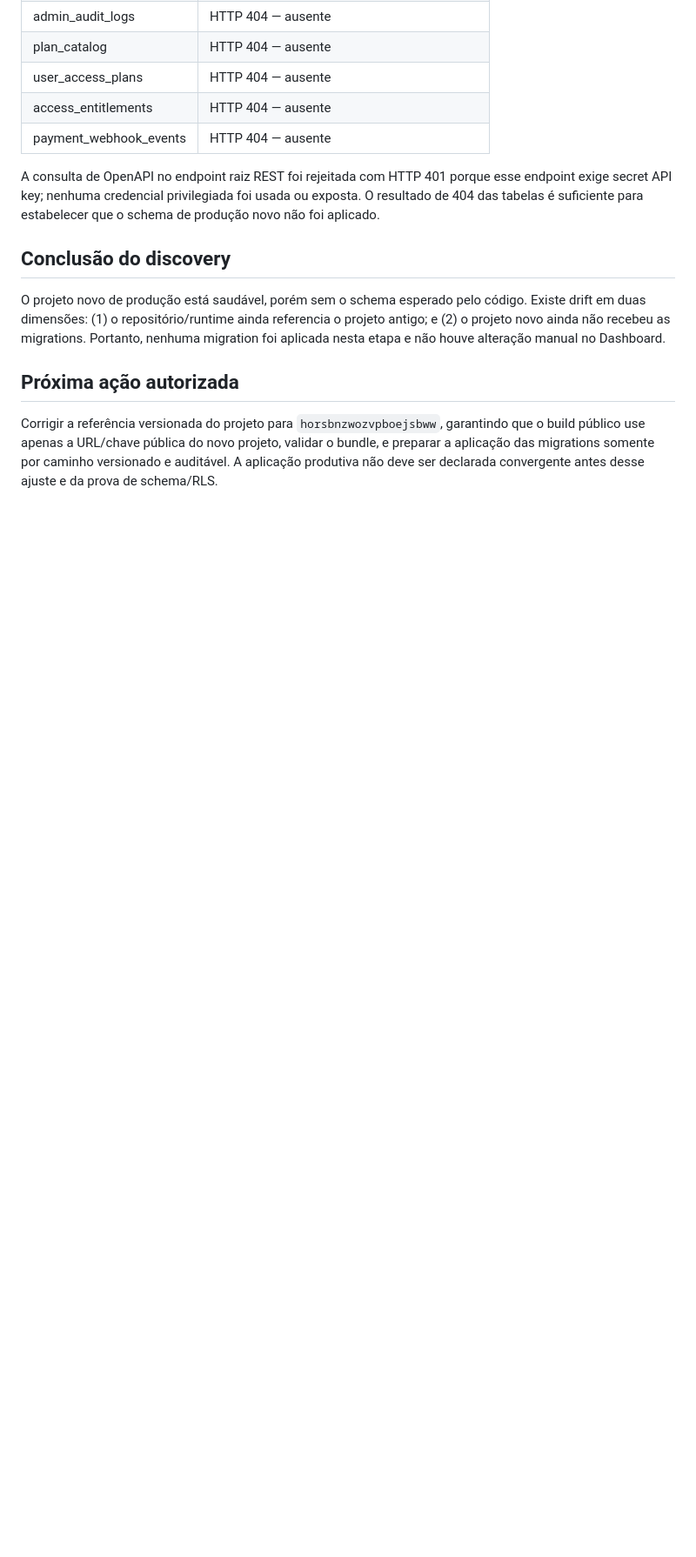
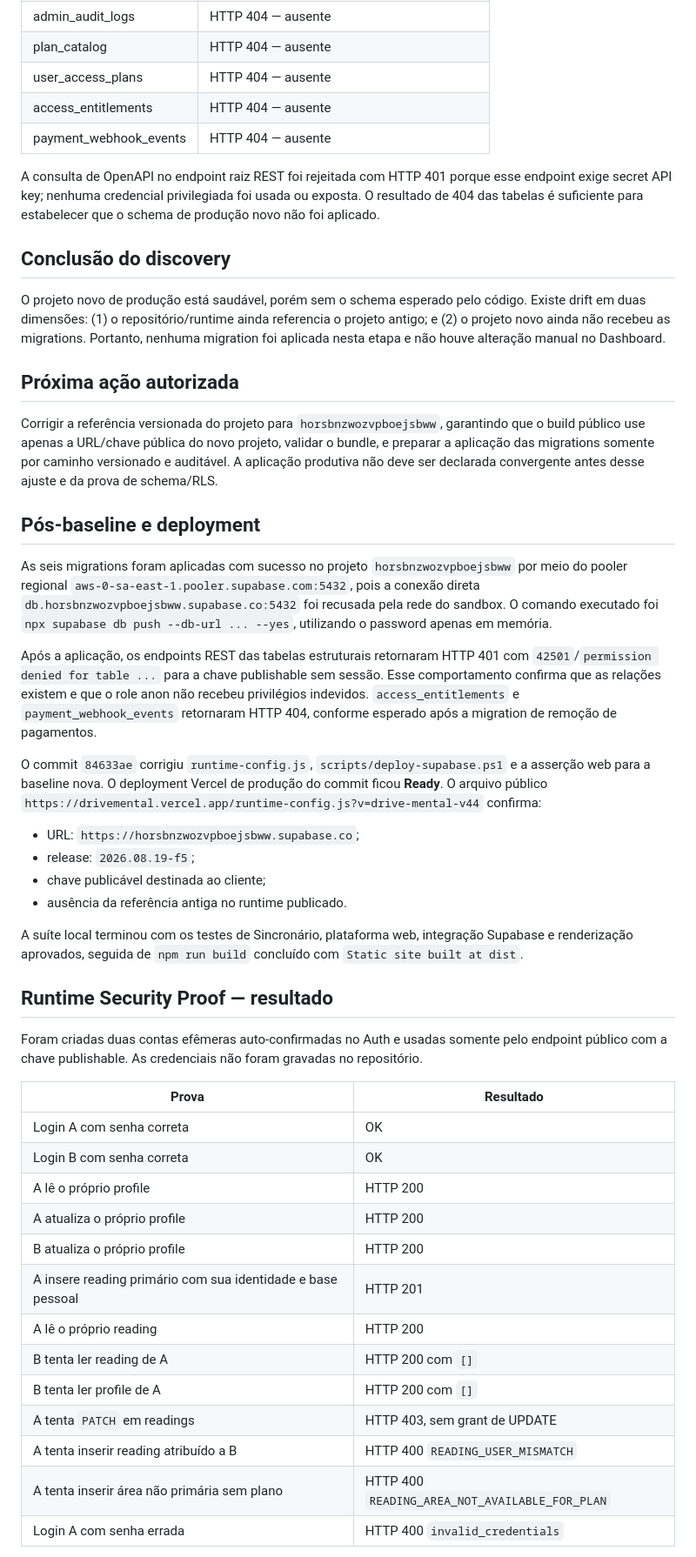
Before and after one commit to sidneysantossp/drivemental, a Markdown page: docs/dm-f5-discovery.md, the part around one of its changes. Shown at 87% size. Rendered like a GitHub page; blank space fills up the shorter version.

```diff
--- a/docs/dm-f5-discovery.md
+++ b/docs/dm-f5-discovery.md
@@ -54,3 +54,39 @@ O projeto novo de produção está saudável, porém sem o schema esperado pelo
 ## Próxima ação autorizada
 
 Corrigir a referência versionada do projeto para `horsbnzwozvpboejsbww`, garantindo que o build público use apenas a URL/chave pública do novo projeto, validar o bundle, e preparar a aplicação das migrations somente por caminho versionado e auditável. A aplicação produtiva não deve ser declarada convergente antes desse ajuste e da prova de schema/RLS.
+
+## Pós-baseline e deployment
+
+As seis migrations foram aplicadas com sucesso no projeto `horsbnzwozvpboejsbww` por meio do pooler regional `aws-0-sa-east-1.pooler.supabase.com:5432`, pois a conexão direta `db.horsbnzwozvpboejsbww.supabase.co:5432` foi recusada pela rede do sandbox. O comando executado foi `npx supabase db push --db-url ... --yes`, utilizando o password apenas em memória.
+
+Após a aplicação, os endpoints REST das tabelas estruturais retornaram HTTP 401 com `42501`/`permission denied for table ...` para a chave publishable sem sessão. Esse comportamento confirma que as relações existem e que o role anon não recebeu privilégios indevidos. `access_entitlements` e `payment_webhook_events` retornaram HTTP 404, conforme esperado após a migration de remoção de pagamentos.
+
+O commit `84633ae` corrigiu `runtime-config.js`, `scripts/deploy-supabase.ps1` e a asserção web para a baseline nova. O deployment Vercel de produção do commit ficou **Ready**. O arquivo público `https://drivemental.vercel.app/runtime-config.js?v=drive-mental-v44` confirma:
+
+- URL: `https://horsbnzwozvpboejsbww.supabase.co`;
+- release: `2026.08.19-f5`;
+- chave publicável destinada ao cliente;
+- ausência da referência antiga no runtime publicado.
+
+A suíte local terminou com os testes de Sincronário, plataforma web, integração Supabase e renderização aprovados, seguida de `npm run build` concluído com `Static site built at dist`.
+
+## Runtime Security Proof — resultado
+
+Foram criadas duas contas efêmeras auto-confirmadas no Auth e usadas somente pelo endpoint público com a chave publishable. As credenciais não foram gravadas no repositório.
+
+| Prova | Resultado |
+|---|---|
+| Login A com senha correta | OK |
+| Login B com senha correta | OK |
+| A lê o próprio profile | HTTP 200 |
+| A atualiza o próprio profile | HTTP 200 |
+| B atualiza o próprio profile | HTTP 200 |
+| A insere reading primário com sua identidade e base pessoal | HTTP 201 |
+| A lê o próprio reading | HTTP 200 |
+| B tenta ler reading de A | HTTP 200 com `[]` |
+| B tenta ler profile de A | HTTP 200 com `[]` |
+| A tenta `PATCH` em readings | HTTP 403, sem grant de UPDATE |
+| A tenta inserir reading atribuído a B | HTTP 400 `READING_USER_MISMATCH` |
+| A tenta inserir área não primária sem plano | HTTP 400 `READING_AREA_NOT_AVAILABLE_FOR_PLAN` |
+| Login A com senha errada | HTTP 400 `invalid_credentials` |
+
```
Also changed, not shown: other parts of docs/dm-f5-discovery.md (+15 -0 lines).
